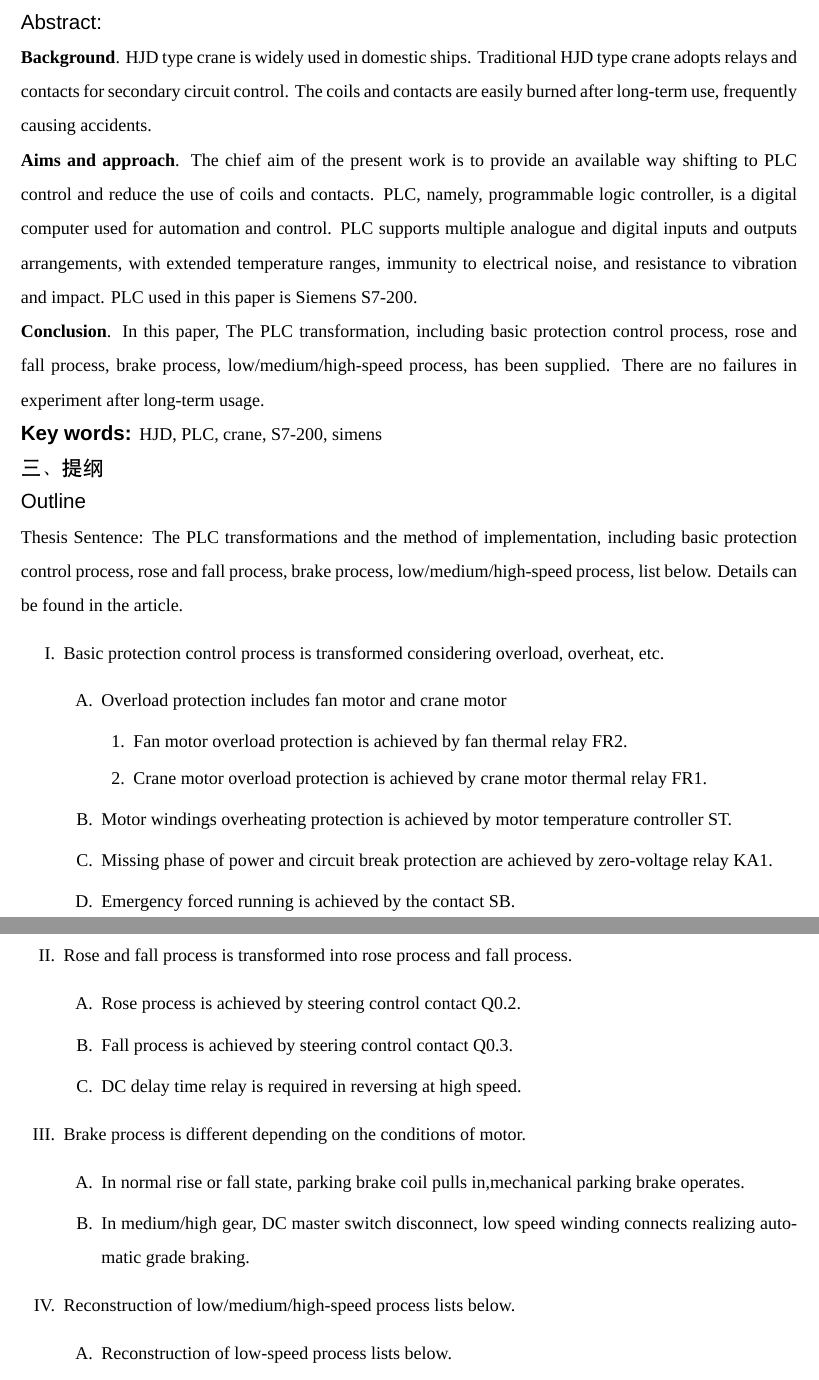
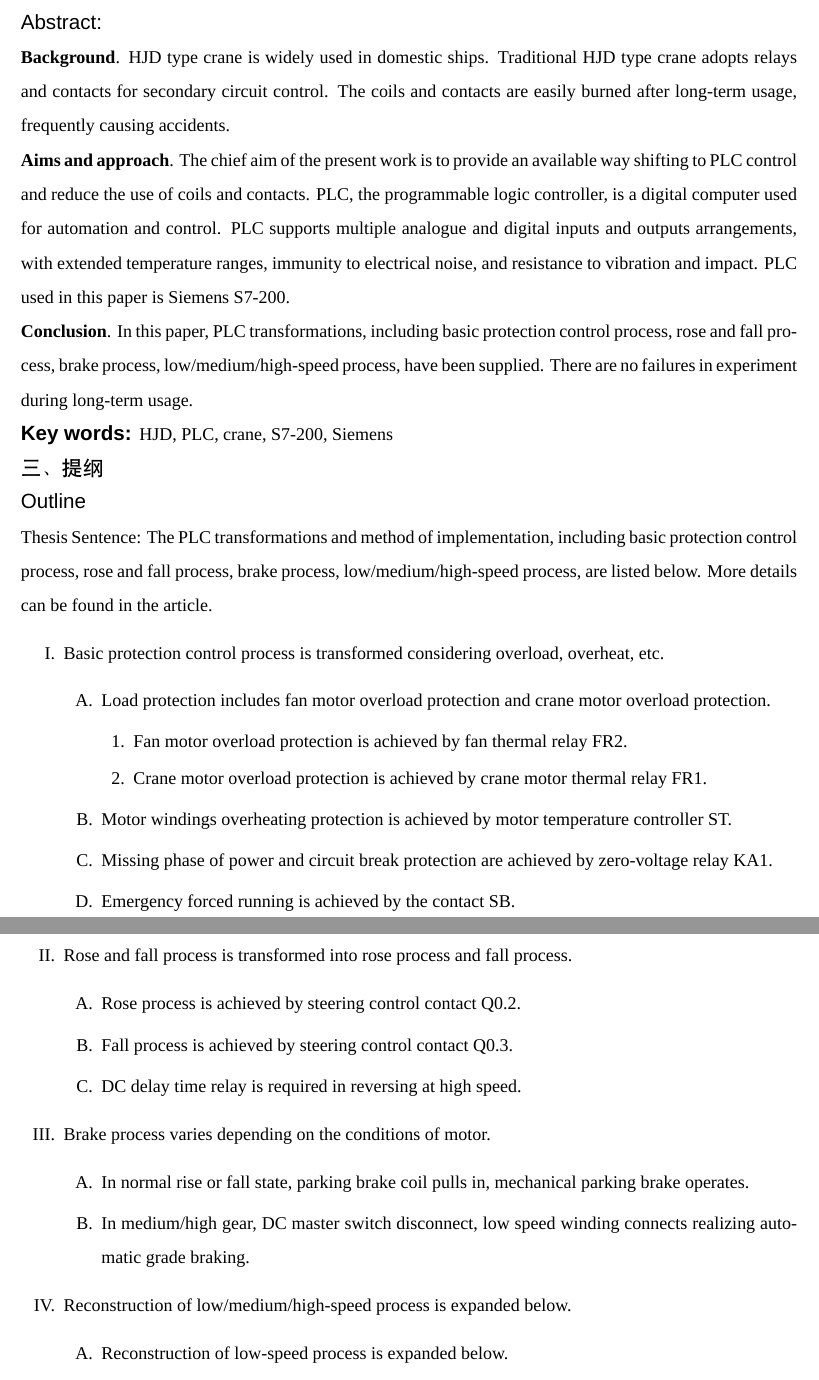
Before and after one commit to shanhaiying/document, a LaTeX document (学术英语/paperwork.tex): two parts of pages 1 and 2 of 3, joined at a grey line, cut so that both start at the same text. Compiled offline with XeLaTeX; a missing font is replaced by an installed copy or a similar font.

Commit message:
增加ignore

```diff
--- a/学术英语/paperwork.tex
+++ b/学术英语/paperwork.tex
@@ -47,20 +47,20 @@
 %摘要
 {\fontspec{SimHei} \Large 二、摘要与关键词} \\
 {\fontspec{Arial Black} \Large Abstract:} \\
-\textbf{Background}. HJD type crane is widely used in domestic ships. Traditional HJD type crane adopts relays and contacts for secondary circuit control. The coils and contacts are easily burned after long-term use, frequently causing accidents. \\
-\textbf{Aims and approach}. The chief aim of the present work is to provide an available way shifting to PLC control and reduce the use of coils and contacts. PLC, namely, programmable logic controller, is a digital computer used for automation and control. PLC supports multiple analogue and digital inputs and outputs arrangements, with extended temperature ranges, immunity to electrical noise, and resistance to vibration and impact. PLC used in this paper is Siemens S7-200.\\
-\textbf{Conclusion}. In this paper, The PLC transformation, including basic protection control process, rose and fall process, brake process, low/medium/high-speed process, has been supplied. There are no failures in experiment after long-term usage.
+\textbf{Background}. HJD type crane is widely used in domestic ships. Traditional HJD type crane adopts relays and contacts for secondary circuit control. The coils and contacts are easily burned after long-term usage, frequently causing accidents. \\
+\textbf{Aims and approach}. The chief aim of the present work is to provide an available way shifting to PLC control and reduce the use of coils and contacts. PLC, the programmable logic controller, is a digital computer used for automation and control. PLC supports multiple analogue and digital inputs and outputs arrangements, with extended temperature ranges, immunity to electrical noise, and resistance to vibration and impact. PLC used in this paper is Siemens S7-200.\\
+\textbf{Conclusion}. In this paper, PLC transformations, including basic protection control process, rose and fall process, brake process, low/medium/high-speed process, have been supplied. There are no failures in experiment during long-term usage.
 
-{\fontspec{Arial Black} \textbf{\Large Key words: }}HJD, PLC, crane, S7-200, simens
+{\fontspec{Arial Black} \textbf{\Large Key words: }}HJD, PLC, crane, S7-200, Siemens
 
 %大纲
 {\fontspec{SimHei} \Large 三、提纲} \\
 {\fontspec{Arial Black} \Large Outline} \\
-Thesis Sentence: The PLC transformations and the method of implementation, including basic protection control process, rose and fall process, brake process, low/medium/high-speed process, list below. Details can be found in the article.
+Thesis Sentence: The PLC transformations and method of implementation, including basic protection control process, rose and fall process, brake process, low/medium/high-speed process, are listed below. More details can be found in the article.
 \begin{enumerate}
 \item Basic protection control process is transformed considering overload, overheat, etc.
 	\begin{enumerate}
-\item Overload protection includes fan motor and crane motor
+\item Load protection includes fan motor overload protection and crane motor overload protection.
 		\begin{enumerate}
 \item Fan motor overload protection is achieved  by fan thermal relay FR2.
 \item Crane motor overload protection is achieved  by crane motor thermal relay FR1.
@@ -75,14 +75,14 @@ Thesis Sentence: The PLC transformations and the method of implementation, inclu
 \item Fall process is  achieved by steering control contact Q0.3.
 \item DC delay time relay is required in reversing at high speed.
 	\end{enumerate}
-\item Brake process is different depending on the conditions of motor.
+\item Brake process varies depending on the conditions of motor.
 	\begin{enumerate}
-\item In normal rise or fall state, parking brake   coil pulls in,mechanical parking brake operates.
+\item In normal rise or fall state, parking brake   coil pulls in, mechanical parking brake operates.
 \item In medium/high gear, DC master switch disconnect, low speed winding connects realizing automatic grade braking.
 	\end{enumerate}
-\item Reconstruction of low/medium/high-speed process lists below.
+\item Reconstruction of low/medium/high-speed process is expanded below.
 	\begin{enumerate}
-\item Reconstruction of low-speed process lists below.
+\item Reconstruction of low-speed process is expanded below.
 		\begin{enumerate}
 \item The crane will run in operational status by releasing rise or fall  contact and the braking contact.
 \item The shift from low-speed to medium-speed is achieved by energizing medium-speed winding power.
```
Also changed, not shown: 字体研究/Liberation字体 - 维基百科，自由的百科全书.pdf (renamed from font/Liberation字体 - 维基百科，自由的百科全书.pdf), 字体研究/Portable Document Format - Wikipedia, the free encyclopedia.pdf (renamed from font/Portable Document Format - Wikipedia, the free encyclopedia.pdf), 字体研究/文鼎科技 - 维基百科，自由的百科全书.pdf (renamed from font/文鼎科技 - 维基百科，自由的百科全书.pdf), 字体研究/楷书 - 维基百科，自由的百科全书.pdf (renamed from font/楷书 - 维基百科，自由的百科全书.pdf), 学术英语/paperwork.pdf, 船舶辅机/LocalPDFDownLoad.pdf (added), 学术英语/paperwork.tex (6 more changed lines), 5 other files.
